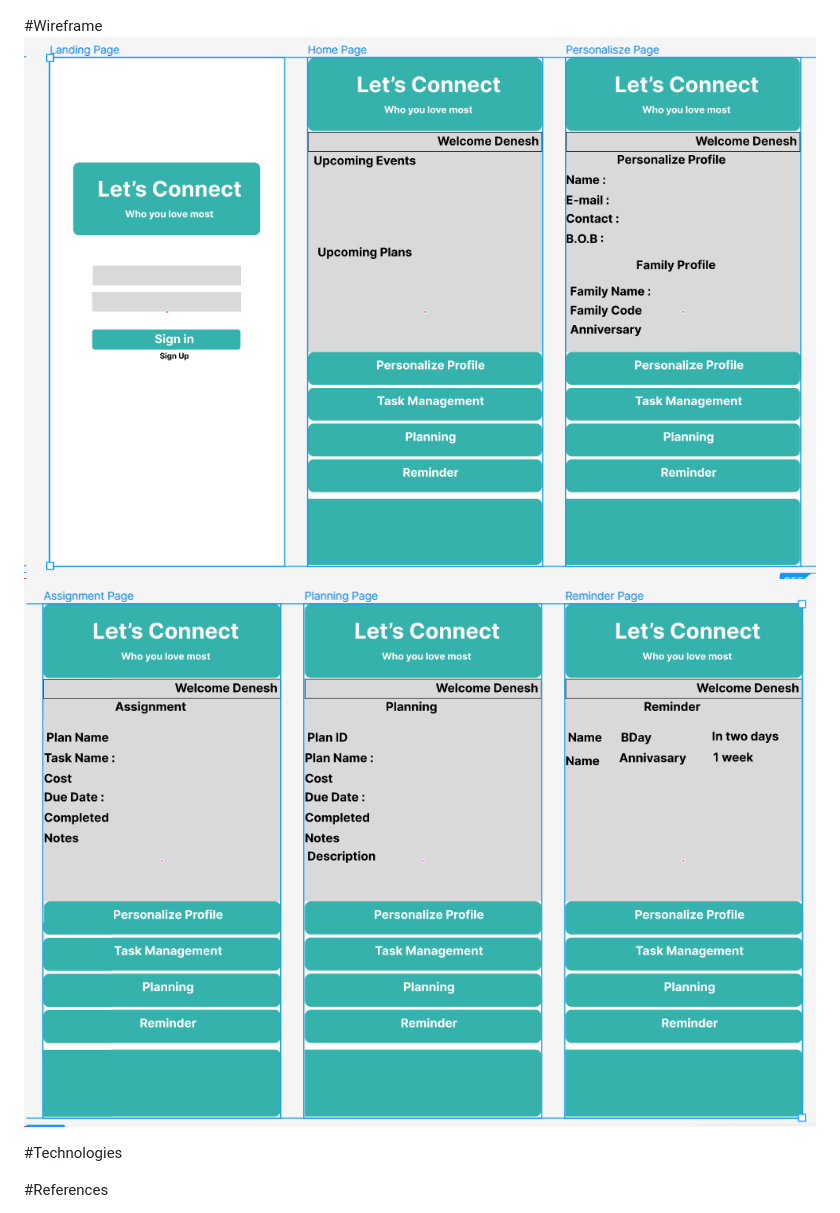
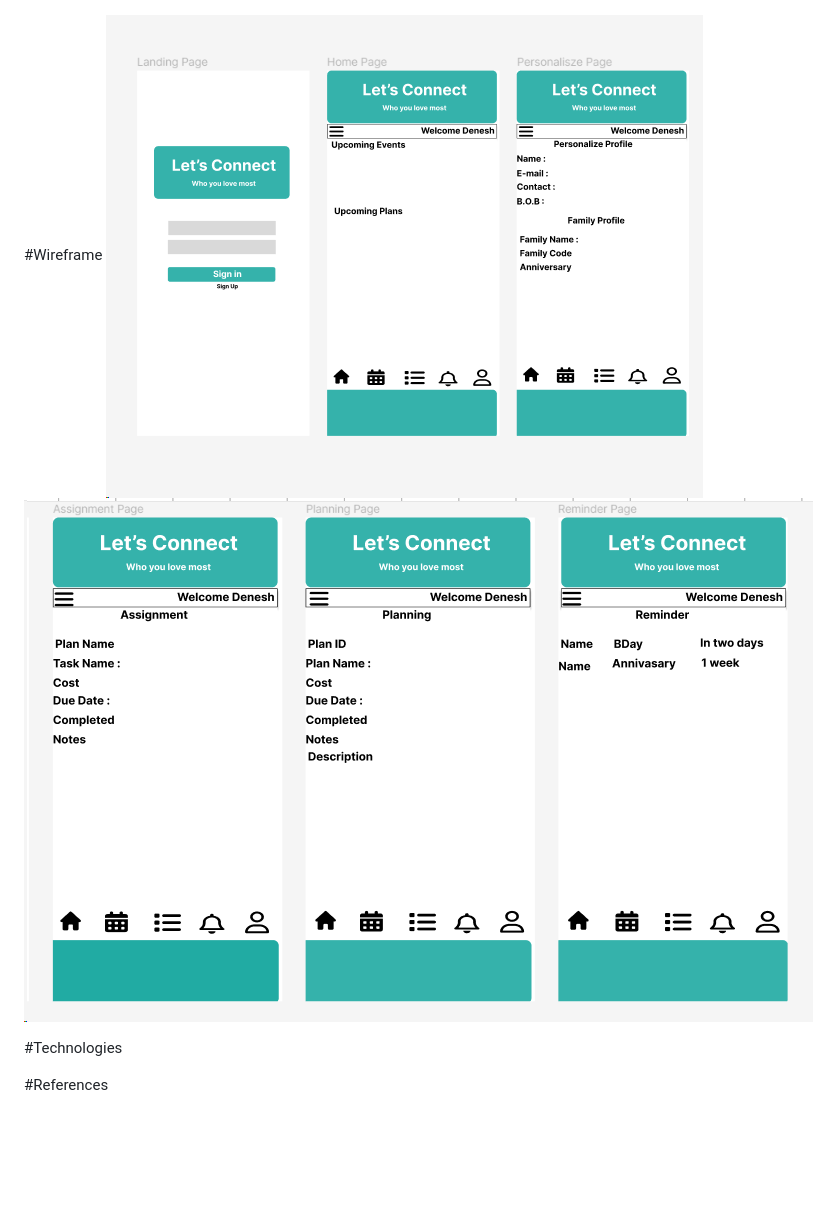
Before and after one commit to DeneshA/my_let_s_connect_project_unit_2, a Markdown page: README.md, the part around the change. Drawn GitHub-style; pictures changed too: image-5.png (added), image-6.png (added); blank space fills up the shorter version.

Commit message:
Updated Wireframe

```diff
--- a/README.md
+++ b/README.md
@@ -54,8 +54,8 @@ The goal is to integrate Weather and Holiday APIs to enhance the Let's Connect a
 ![alt text](image-4.png)
 
 #Wireframe
-![alt text](image-1.png)
-![alt text](image-2.png)
+![alt text](image-5.png)
+![alt text](image-6.png)
 
 
 
```
